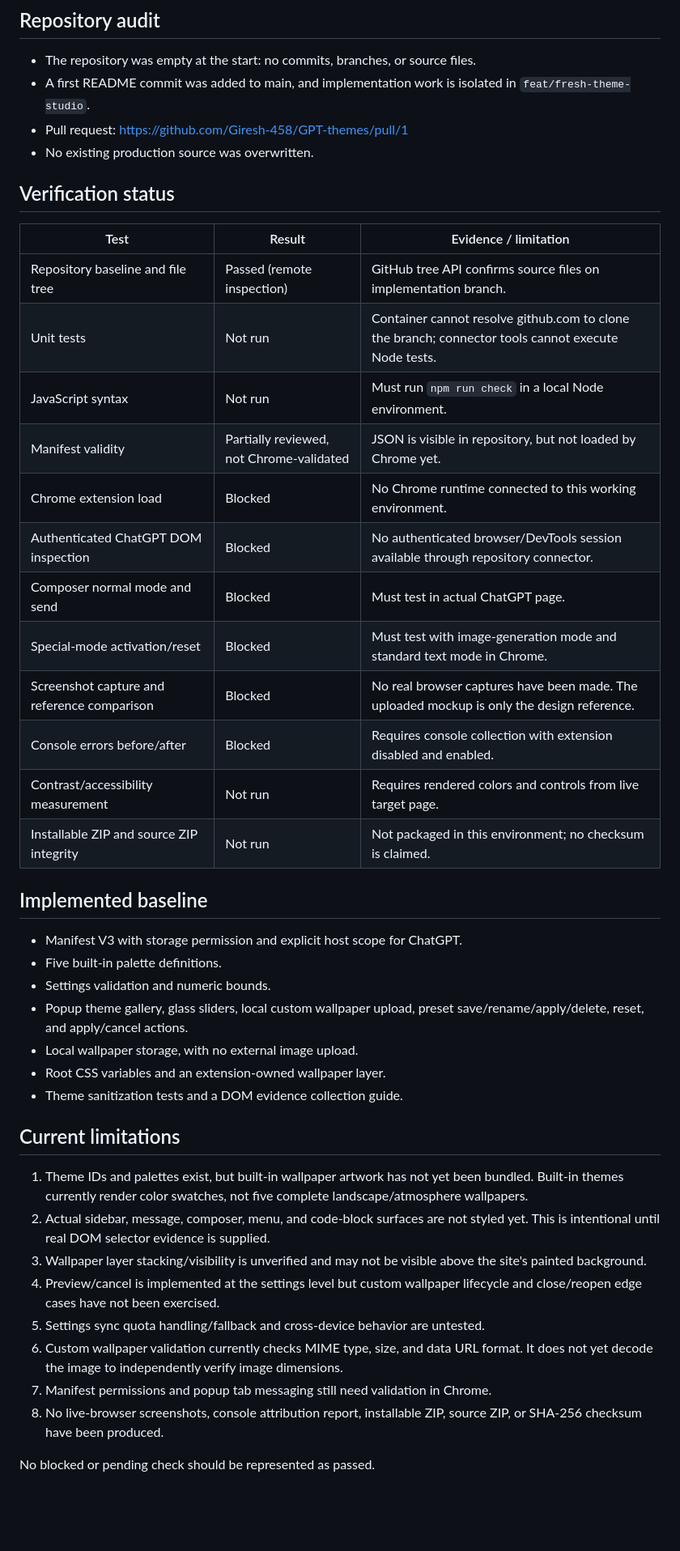
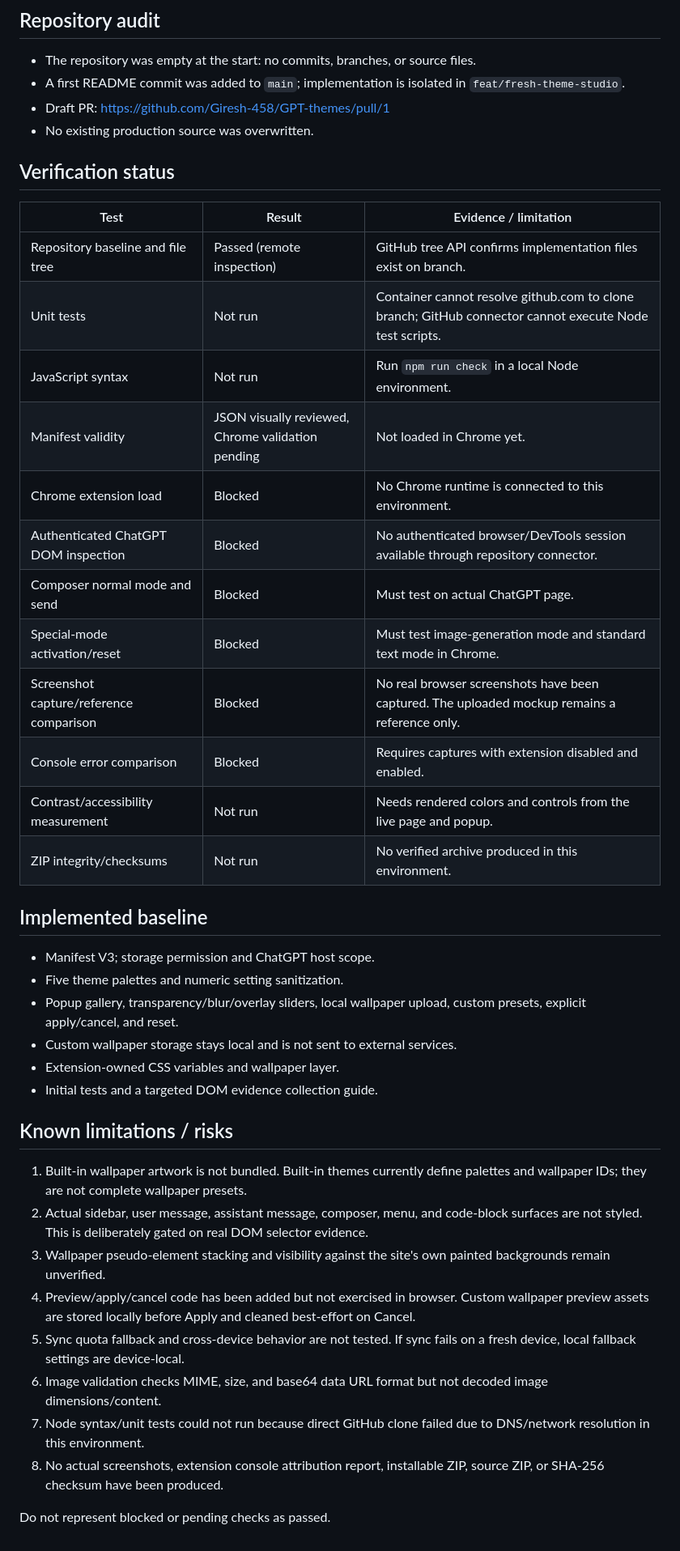
Before and after one commit to Giresh-458/GPT-themes, a Markdown page: docs/QA-STATUS.md, the part around the change. Shown at 81% size. GitHub-like rendering; blank space fills up the shorter version.

Commit message:
docs: record implementation changes and remaining acceptance gates

```diff
--- a/docs/QA-STATUS.md
+++ b/docs/QA-STATUS.md
@@ -4,44 +4,43 @@ Audit date: 2026-10-29
 
 ## Repository audit
 - The repository was empty at the start: no commits, branches, or source files.
-- A first README commit was added to main, and implementation work is isolated in `feat/fresh-theme-studio`.
-- Pull request: https://github.com/Giresh-458/GPT-themes/pull/1
+- A first README commit was added to `main`; implementation is isolated in `feat/fresh-theme-studio`.
+- Draft PR: https://github.com/Giresh-458/GPT-themes/pull/1
 - No existing production source was overwritten.
 
 ## Verification status
 
 | Test | Result | Evidence / limitation |
 |---|---|---|
-| Repository baseline and file tree | Passed (remote inspection) | GitHub tree API confirms source files on implementation branch. |
-| Unit tests | Not run | Container cannot resolve github.com to clone the branch; connector tools cannot execute Node tests. |
-| JavaScript syntax | Not run | Must run `npm run check` in a local Node environment. |
-| Manifest validity | Partially reviewed, not Chrome-validated | JSON is visible in repository, but not loaded by Chrome yet. |
-| Chrome extension load | Blocked | No Chrome runtime connected to this working environment. |
+| Repository baseline and file tree | Passed (remote inspection) | GitHub tree API confirms implementation files exist on branch. |
+| Unit tests | Not run | Container cannot resolve github.com to clone branch; GitHub connector cannot execute Node test scripts. |
+| JavaScript syntax | Not run | Run `npm run check` in a local Node environment. |
+| Manifest validity | JSON visually reviewed, Chrome validation pending | Not loaded in Chrome yet. |
+| Chrome extension load | Blocked | No Chrome runtime is connected to this environment. |
 | Authenticated ChatGPT DOM inspection | Blocked | No authenticated browser/DevTools session available through repository connector. |
-| Composer normal mode and send | Blocked | Must test in actual ChatGPT page. |
-| Special-mode activation/reset | Blocked | Must test with image-generation mode and standard text mode in Chrome. |
-| Screenshot capture and reference comparison | Blocked | No real browser captures have been made. The uploaded mockup is only the design reference. |
-| Console errors before/after | Blocked | Requires console collection with extension disabled and enabled. |
-| Contrast/accessibility measurement | Not run | Requires rendered colors and controls from live target page. |
-| Installable ZIP and source ZIP integrity | Not run | Not packaged in this environment; no checksum is claimed. |
+| Composer normal mode and send | Blocked | Must test on actual ChatGPT page. |
+| Special-mode activation/reset | Blocked | Must test image-generation mode and standard text mode in Chrome. |
+| Screenshot capture/reference comparison | Blocked | No real browser screenshots have been captured. The uploaded mockup remains a reference only. |
+| Console error comparison | Blocked | Requires captures with extension disabled and enabled. |
+| Contrast/accessibility measurement | Not run | Needs rendered colors and controls from the live page and popup. |
+| ZIP integrity/checksums | Not run | No verified archive produced in this environment. |
 
 ## Implemented baseline
-- Manifest V3 with storage permission and explicit host scope for ChatGPT.
-- Five built-in palette definitions.
-- Settings validation and numeric bounds.
-- Popup theme gallery, glass sliders, local custom wallpaper upload, preset save/rename/apply/delete, reset, and apply/cancel actions.
-- Local wallpaper storage, with no external image upload.
-- Root CSS variables and an extension-owned wallpaper layer.
-- Theme sanitization tests and a DOM evidence collection guide.
+- Manifest V3; storage permission and ChatGPT host scope.
+- Five theme palettes and numeric setting sanitization.
+- Popup gallery, transparency/blur/overlay sliders, local wallpaper upload, custom presets, explicit apply/cancel, and reset.
+- Custom wallpaper storage stays local and is not sent to external services.
+- Extension-owned CSS variables and wallpaper layer.
+- Initial tests and a targeted DOM evidence collection guide.
 
-## Current limitations
-1. Theme IDs and palettes exist, but built-in wallpaper artwork has not yet been bundled. Built-in themes currently render color swatches, not five complete landscape/atmosphere wallpapers.
-2. Actual sidebar, message, composer, menu, and code-block surfaces are not styled yet. This is intentional until real DOM selector evidence is supplied.
-3. Wallpaper layer stacking/visibility is unverified and may not be visible above the site's painted background.
-4. Preview/cancel is implemented at the settings level but custom wallpaper lifecycle and close/reopen edge cases have not been exercised.
-5. Settings sync quota handling/fallback and cross-device behavior are untested.
-6. Custom wallpaper validation currently checks MIME type, size, and data URL format. It does not yet decode the image to independently verify image dimensions.
-7. Manifest permissions and popup tab messaging still need validation in Chrome.
-8. No live-browser screenshots, console attribution report, installable ZIP, source ZIP, or SHA-256 checksum have been produced.
+## Known limitations / risks
+1. Built-in wallpaper artwork is not bundled. Built-in themes currently define palettes and wallpaper IDs; they are not complete wallpaper presets.
+2. Actual sidebar, user message, assistant message, composer, menu, and code-block surfaces are not styled. This is deliberately gated on real DOM selector evidence.
+3. Wallpaper pseudo-element stacking and visibility against the site's own painted backgrounds remain unverified.
+4. Preview/apply/cancel code has been added but not exercised in browser. Custom wallpaper preview assets are stored locally before Apply and cleaned best-effort on Cancel.
+5. Sync quota fallback and cross-device behavior are not tested. If sync fails on a fresh device, local fallback settings are device-local.
+6. Image validation checks MIME, size, and base64 data URL format but not decoded image dimensions/content.
+7. Node syntax/unit tests could not run because direct GitHub clone failed due to DNS/network resolution in this environment.
+8. No actual screenshots, extension console attribution report, installable ZIP, source ZIP, or SHA-256 checksum have been produced.
 
-No blocked or pending check should be represented as passed.
+Do not represent blocked or pending checks as passed.
```
